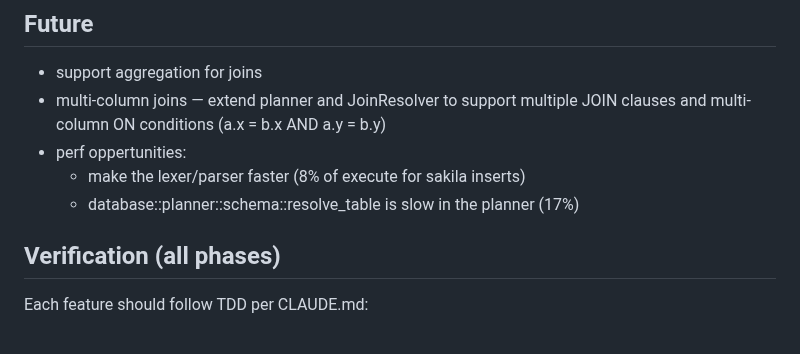
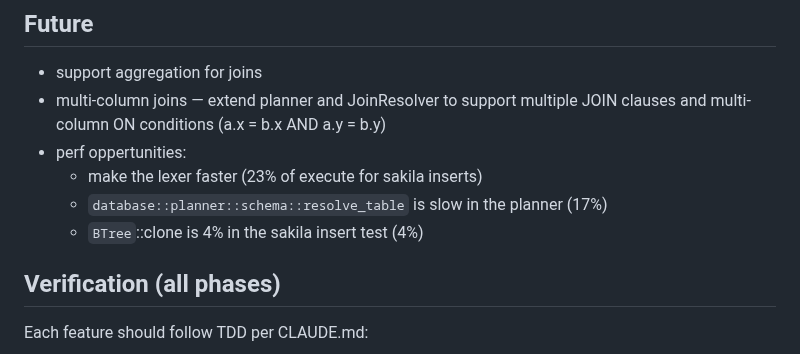
Before and after one commit to JamesWP/database, a Markdown page: doc/plan/README.md, the part around one of its changes. Rendered like a GitHub page.

```diff
--- a/doc/plan/README.md
+++ b/doc/plan/README.md
@@ -127,8 +127,9 @@ Features that are currently parsed or partially handled but not fully implemente
 * support aggregation for joins
 * multi-column joins — extend planner and JoinResolver to support multiple JOIN clauses and multi-column ON conditions (a.x = b.x AND a.y = b.y)
 * perf oppertunities:
-    - make the lexer/parser faster (8% of execute for sakila inserts)
-    - database::planner::schema::resolve_table is slow in the planner (17%)
+    - make the lexer faster (23% of execute for sakila inserts)
+    - `database::planner::schema::resolve_table` is slow in the planner (17%)
+    - `BTree`::clone is 4% in the sakila insert test (4%)
 
 ## Verification (all phases)
 
```
Also changed, not shown: other parts of doc/plan/README.md (+1 -1 lines), 2 other files.
